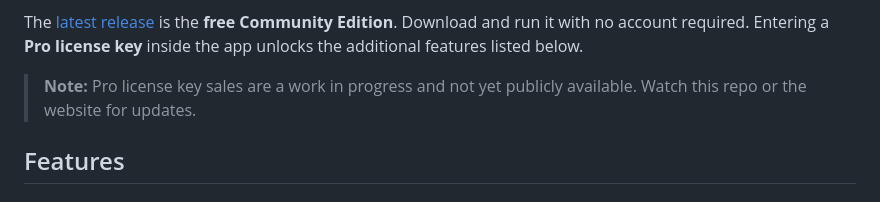
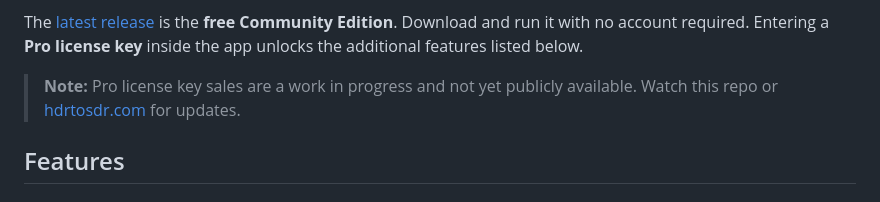
Before and after one commit to TORlN/HDR-to-SDR, a Markdown page: README.md, the part around the change. Rendered like a GitHub page.

Commit message:
fix: Update README.md to include link to hdrtosdr.com for Pro license key updates

```diff
--- a/README.md
+++ b/README.md
@@ -2,7 +2,7 @@ This is a desktop GUI application to convert HDR videos to SDR using FFmpeg. The
 
 The [latest release](https://github.com/TORlN/HDR-to-SDR/releases) is the **free Community Edition**. Download and run it with no account required. Entering a **Pro license key** inside the app unlocks the additional features listed below.
 
-> **Note:** Pro license key sales are a work in progress and not yet publicly available. Watch this repo or the website for updates.
+> **Note:** Pro license key sales are a work in progress and not yet publicly available. Watch this repo or [hdrtosdr.com](https://hdrtosdr.com) for updates.
 
 ## Features
 
```
